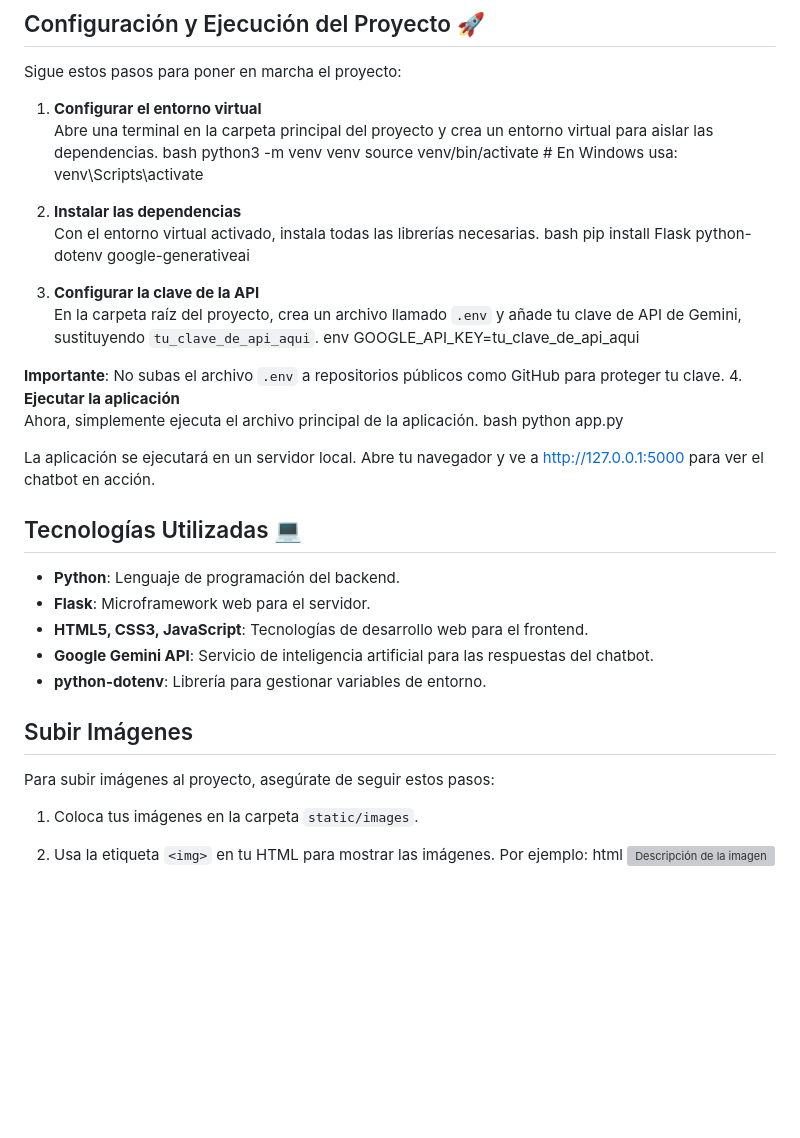
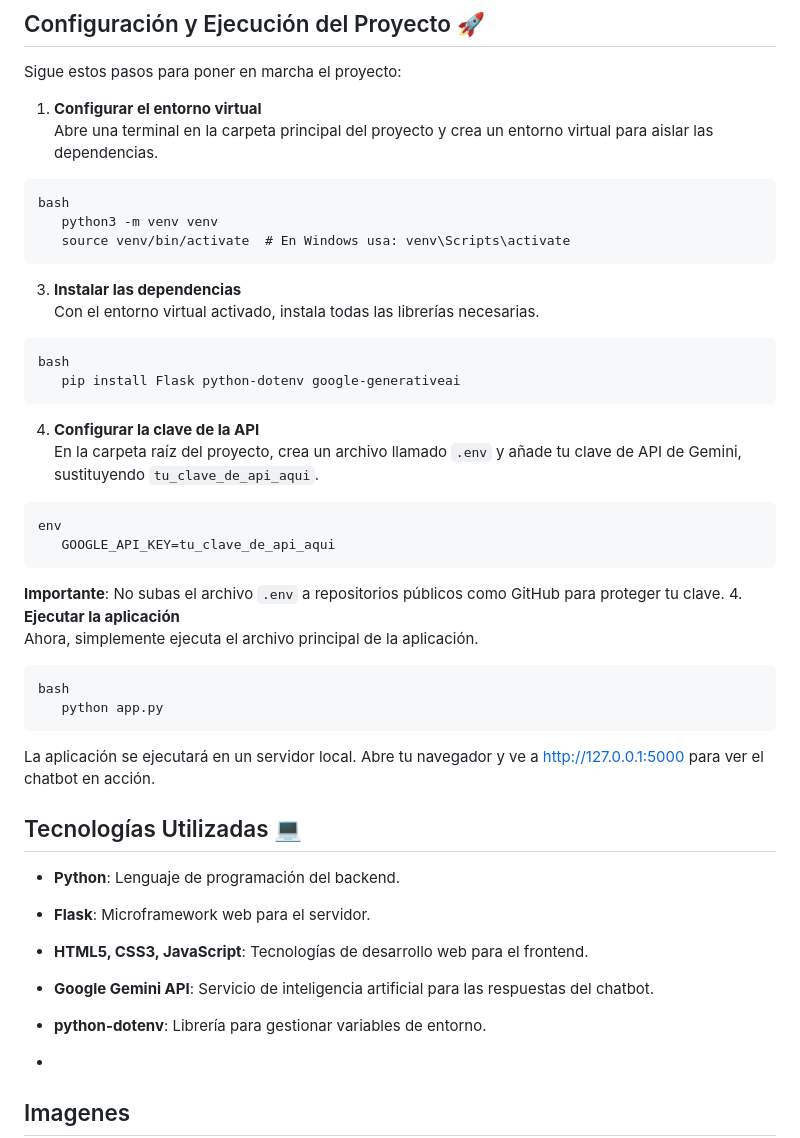
Before and after one commit to andres-brinez/ChatBotAi, a Markdown page: README.md, the part around one of its changes. Drawn GitHub-style; blank space fills up the shorter version; grey boxes are pictures that could not be loaded.

````diff
--- a/README.md
+++ b/README.md
@@ -33,31 +33,36 @@ La estructura de carpetas y archivos es simple y organizada para facilitar la na
 Sigue estos pasos para poner en marcha el proyecto:
 1. **Configurar el entorno virtual**
    Abre una terminal en la carpeta principal del proyecto y crea un entorno virtual para aislar las dependencias.
+
+```
 bash
    python3 -m venv venv
    source venv/bin/activate  # En Windows usa: venv\Scripts\activate
+```
 
-
-2. **Instalar las dependencias**
+3. **Instalar las dependencias**
    Con el entorno virtual activado, instala todas las librerías necesarias.
+```
 bash
    pip install Flask python-dotenv google-generativeai
+```
 
+4. **Configurar la clave de la API**
+   En la carpeta raíz del proyecto, crea un archivo llamado `.env` y añade tu clave de API de Gemini, sustituyendo `tu_clave_de_api_aqui`.
 
-3. **Configurar la clave de la API**
-   En la carpeta raíz del proyecto, crea un archivo llamado `.env` y añade tu clave de API de Gemini, sustituyendo `tu_clave_de_api_aqui`.
+```
 env
    GOOGLE_API_KEY=tu_clave_de_api_aqui
-
+```
 
 
 **Importante**: No subas el archivo `.env` a repositorios públicos como GitHub para proteger tu clave.
 4. **Ejecutar la aplicación**
    Ahora, simplemente ejecuta el archivo principal de la aplicación.
+```
 bash
    python app.py
-
-
+```
 
 La aplicación se ejecutará en un servidor local. Abre tu navegador y ve a [http://127.0.0.1:5000](http://127.0.0.1:5000) para ver el chatbot en acción.
 ## Tecnologías Utilizadas 💻
@@ -66,11 +71,7 @@ La aplicación se ejecutará en un servidor local. Abre tu navegador y ve a [htt
 - **HTML5, CSS3, JavaScript**: Tecnologías de desarrollo web para el frontend.
 - **Google Gemini API**: Servicio de inteligencia artificial para las respuestas del chatbot.
 - **python-dotenv**: Librería para gestionar variables de entorno.
-## Subir Imágenes
-Para subir imágenes al proyecto, asegúrate de seguir estos pasos:
-1. Coloca tus imágenes en la carpeta `static/images`.
-2. Usa la etiqueta `<img>` en tu HTML para mostrar las imágenes. Por ejemplo:
-html
-   <img src="{{ url_for('static', filename='images/tu_imagen.jpg') }}" alt="Descripción de la imagen">
 
+-
+## Imagenes
 
````
Also changed, not shown: other parts of README.md (+3 -5 lines).
